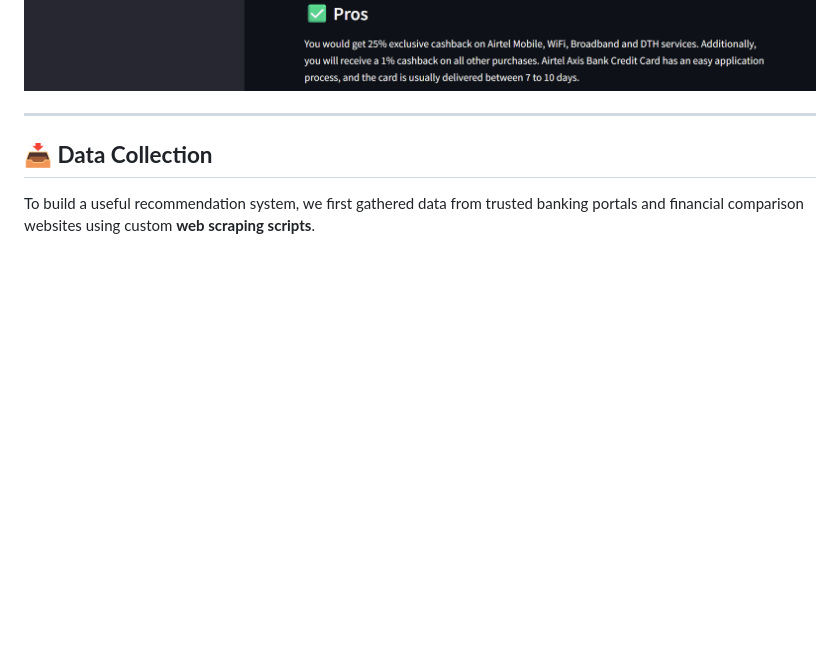
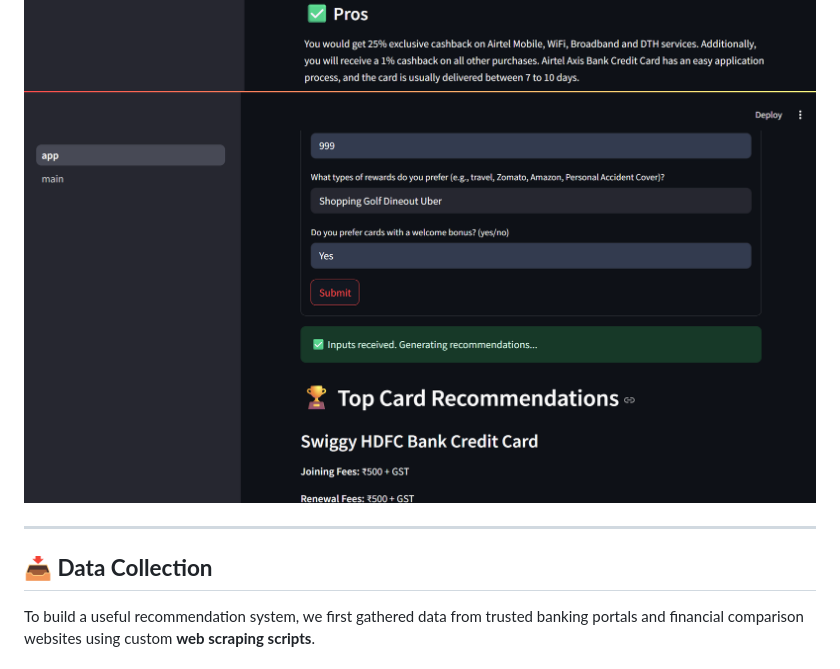
Before and after one commit to AdityaKalsi/Credit-Card-Recommendation-System, a Markdown page: README.md, the part around the change. Drawn GitHub-style; blank space fills up the shorter version.

```diff
--- a/README.md
+++ b/README.md
@@ -14,6 +14,7 @@ The assistant answers questions about the recommended cards using **contextual m
 
 ![Alt Text](https://github.com/AdityaKalsi/Credit-Card-Recommendation-System/blob/10c0545b0ba6b792441a8738936fc94064b99e0b/Screenshot%202025-06-18%20144945.png)
 ![Alt Text](https://github.com/AdityaKalsi/Credit-Card-Recommendation-System/blob/ea952aab4df53941e7be05dc181d2f7fd47ffe7e/Screenshot%202025-06-18%20145528.png)
+![Alt Text](https://github.com/AdityaKalsi/Credit-Card-Recommendation-System/blob/113e54acc1f8a0aa4594f7b077a0f590a05c698f/Screenshot%202025-06-18%20154258.png)
 
 ---
 
```
